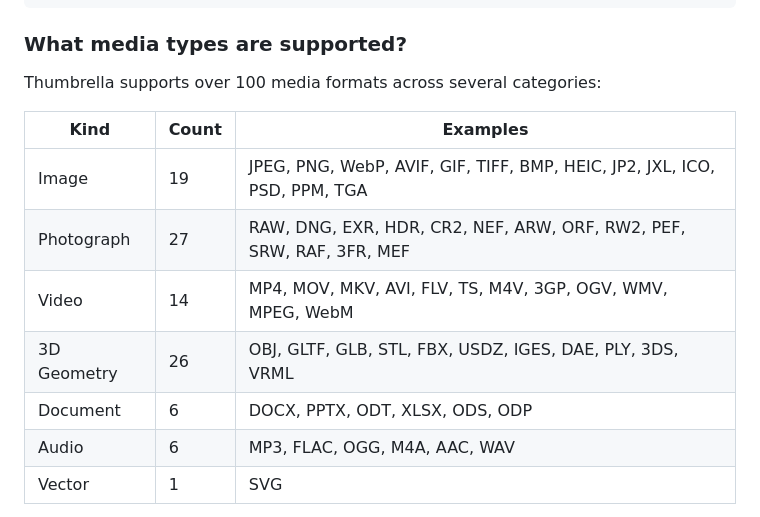
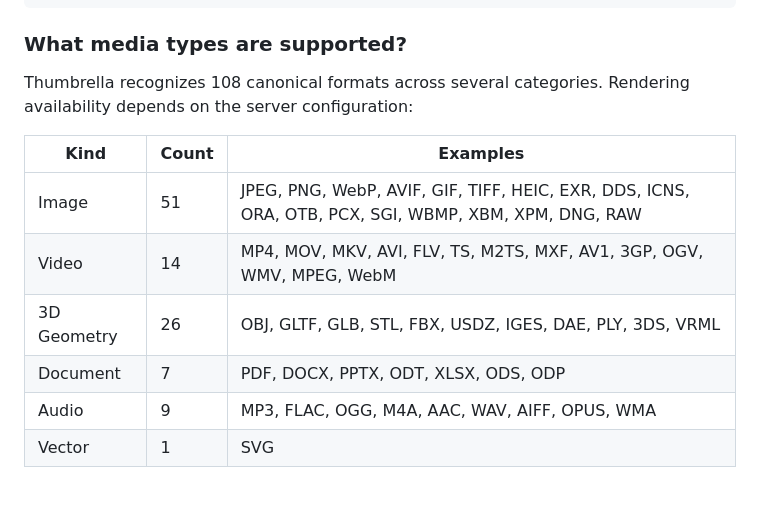
Before and after one commit to thumbrella-dev/website, a Markdown page: docs/05-faq.md, the part around the change. Drawn GitHub-style; blank space fills up the shorter version.

```diff
--- a/docs/05-faq.md
+++ b/docs/05-faq.md
@@ -9,16 +9,16 @@ tableOfContents:
 
 ### What media types are supported?
 
-Thumbrella supports over 100 media formats across several categories:
+Thumbrella recognizes 108 canonical formats across several categories. Rendering
+availability depends on the server configuration:
 
 | Kind | Count | Examples |
 |---|---|---|
-| Image | 19 | JPEG, PNG, WebP, AVIF, GIF, TIFF, BMP, HEIC, JP2, JXL, ICO, PSD, PPM, TGA |
-| Photograph | 27 | RAW, DNG, EXR, HDR, CR2, NEF, ARW, ORF, RW2, PEF, SRW, RAF, 3FR, MEF |
-| Video | 14 | MP4, MOV, MKV, AVI, FLV, TS, M4V, 3GP, OGV, WMV, MPEG, WebM |
+| Image | 51 | JPEG, PNG, WebP, AVIF, GIF, TIFF, HEIC, EXR, DDS, ICNS, ORA, OTB, PCX, SGI, WBMP, XBM, XPM, DNG, RAW |
+| Video | 14 | MP4, MOV, MKV, AVI, FLV, TS, M2TS, MXF, AV1, 3GP, OGV, WMV, MPEG, WebM |
 | 3D Geometry | 26 | OBJ, GLTF, GLB, STL, FBX, USDZ, IGES, DAE, PLY, 3DS, VRML |
-| Document | 6 | DOCX, PPTX, ODT, XLSX, ODS, ODP |
-| Audio | 6 | MP3, FLAC, OGG, M4A, AAC, WAV |
+| Document | 7 | PDF, DOCX, PPTX, ODT, XLSX, ODS, ODP |
+| Audio | 9 | MP3, FLAC, OGG, M4A, AAC, WAV, AIFF, OPUS, WMA |
 | Vector | 1 | SVG |
 
 Thumbrella classifies every format into a `kind` and canonical `extension` and
```
Also changed, not shown: docs/11-client.md (+19 -6 lines), docs/13-server.md (+7 -1 lines).
